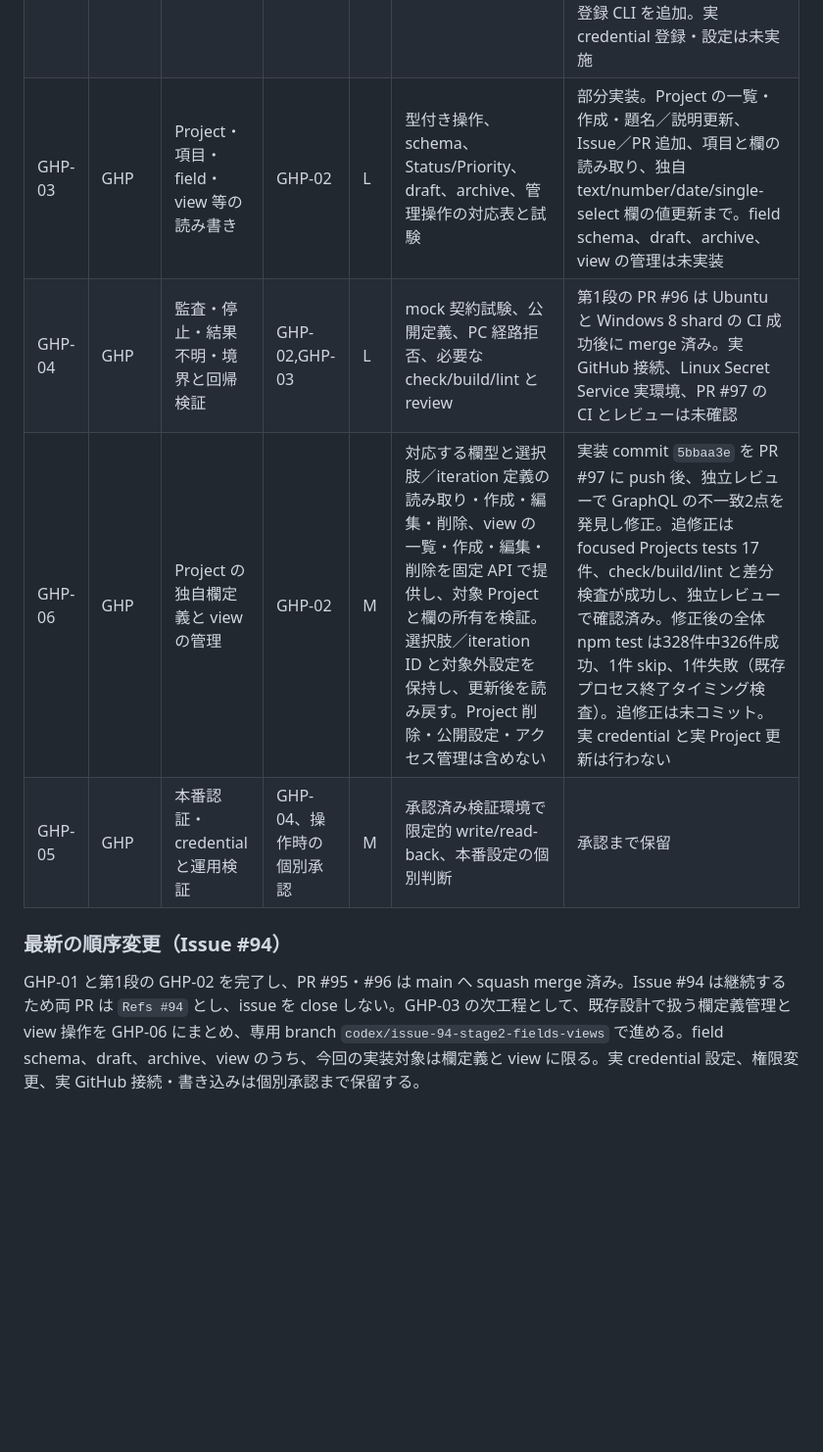
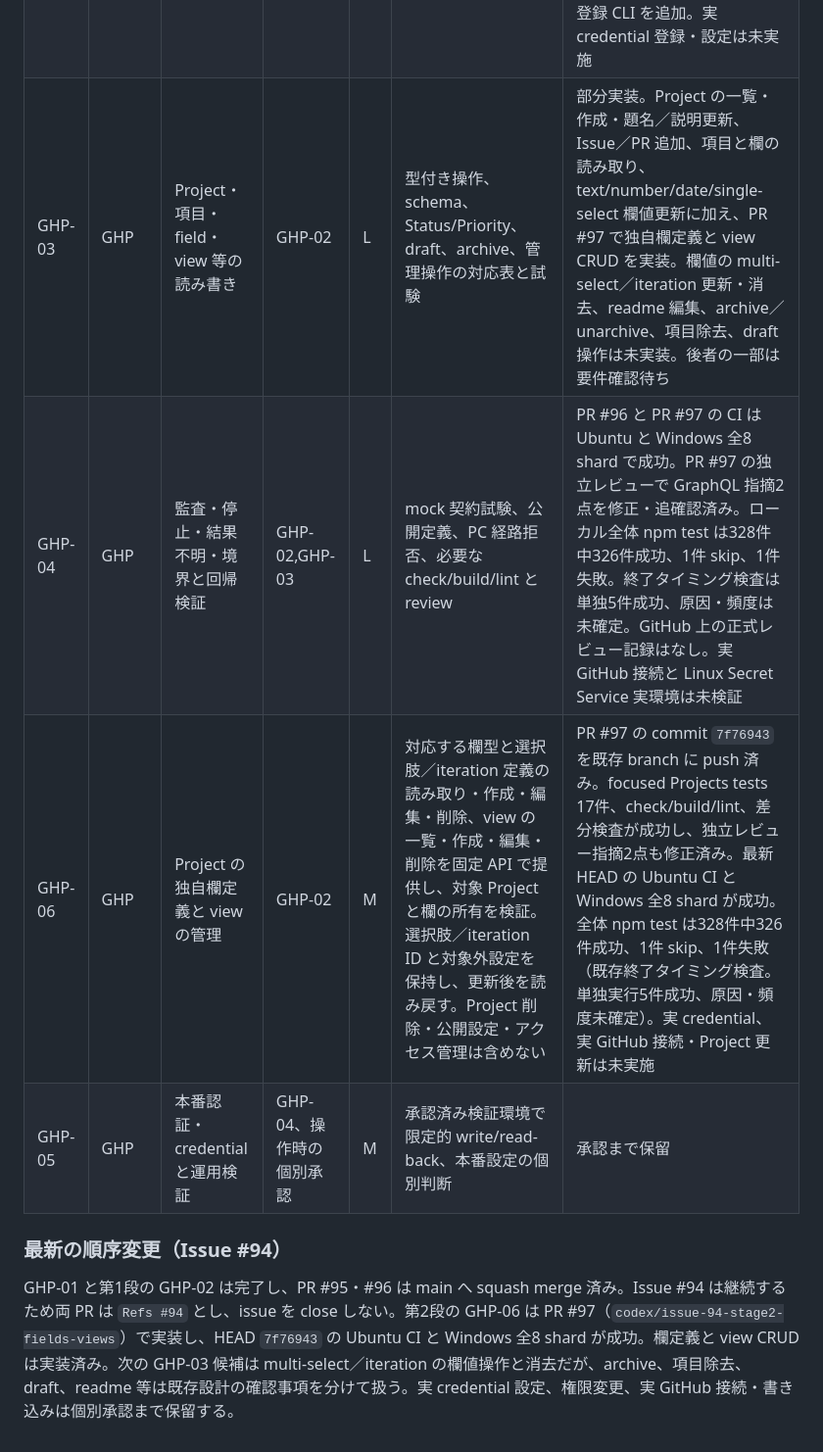
Before and after one commit to ssaattww/RemoteDesktopMCP, a Markdown page: tasks/tasks-status.md, the part around the change. Shown at 98% size. GitHub-like rendering; blank space fills up the shorter version.

Commit message:
Update Project Stage 2 verification records

```diff
--- a/tasks/tasks-status.md
+++ b/tasks/tasks-status.md
@@ -162,11 +162,11 @@ DR-003 と NR-009 の完了は次候補の両 OS CI と同じ reviewer の確認
 | --- | --- | --- | --- | --- | --- | --- |
 | GHP-01 | GHP | API・認証・PC 操作禁止の設計と対応表 | #94 / #95 の正式な紐付け | M | 専用入口、操作別権限、未対応、停止・監査・競合を設計に記録 | 完了。PR #95 は `Refs #94` のまま main へ squash merge（`d978fb5`） |
 | GHP-02 | GHP | 専用 MCP 入口と認証・GitHub API client | GHP-01 | L | PC backend 不使用、固定 API、対象照合、read/write/admin 隔離 | 第1段完了。PR #96 を main へ squash merge（`eef14f8`）。Projects 専用 HTTP/MCP、OAuth audience/scope 分離、Project metadata、Issue／PR 追加、欄の読み取りと値更新、DPAPI／Secret Service provider、ローカル登録 CLI を追加。実 credential 登録・設定は未実施 |
-| GHP-03 | GHP | Project・項目・field・view 等の読み書き | GHP-02 | L | 型付き操作、schema、Status/Priority、draft、archive、管理操作の対応表と試験 | 部分実装。Project の一覧・作成・題名／説明更新、Issue／PR 追加、項目と欄の読み取り、独自 text/number/date/single-select 欄の値更新まで。field schema、draft、archive、view の管理は未実装 |
-| GHP-04 | GHP | 監査・停止・結果不明・境界と回帰検証 | GHP-02,GHP-03 | L | mock 契約試験、公開定義、PC 経路拒否、必要な check/build/lint と review | 第1段の PR #96 は Ubuntu と Windows 8 shard の CI 成功後に merge 済み。実 GitHub 接続、Linux Secret Service 実環境、PR #97 の CI とレビューは未確認 |
-| GHP-06 | GHP | Project の独自欄定義と view の管理 | GHP-02 | M | 対応する欄型と選択肢／iteration 定義の読み取り・作成・編集・削除、view の一覧・作成・編集・削除を固定 API で提供し、対象 Project と欄の所有を検証。選択肢／iteration ID と対象外設定を保持し、更新後を読み戻す。Project 削除・公開設定・アクセス管理は含めない | 実装 commit `5bbaa3e` を PR #97 に push 後、独立レビューで GraphQL の不一致2点を発見し修正。追修正は focused Projects tests 17件、check/build/lint と差分検査が成功し、独立レビューで確認済み。修正後の全体 npm test は328件中326件成功、1件 skip、1件失敗（既存プロセス終了タイミング検査）。追修正は未コミット。実 credential と実 Project 更新は行わない |
+| GHP-03 | GHP | Project・項目・field・view 等の読み書き | GHP-02 | L | 型付き操作、schema、Status/Priority、draft、archive、管理操作の対応表と試験 | 部分実装。Project の一覧・作成・題名／説明更新、Issue／PR 追加、項目と欄の読み取り、text/number/date/single-select 欄値更新に加え、PR #97 で独自欄定義と view CRUD を実装。欄値の multi-select／iteration 更新・消去、readme 編集、archive／unarchive、項目除去、draft 操作は未実装。後者の一部は要件確認待ち |
+| GHP-04 | GHP | 監査・停止・結果不明・境界と回帰検証 | GHP-02,GHP-03 | L | mock 契約試験、公開定義、PC 経路拒否、必要な check/build/lint と review | PR #96 と PR #97 の CI は Ubuntu と Windows 全8 shard で成功。PR #97 の独立レビューで GraphQL 指摘2点を修正・追確認済み。ローカル全体 npm test は328件中326件成功、1件 skip、1件失敗。終了タイミング検査は単独5件成功、原因・頻度は未確定。GitHub 上の正式レビュー記録はなし。実 GitHub 接続と Linux Secret Service 実環境は未検証 |
+| GHP-06 | GHP | Project の独自欄定義と view の管理 | GHP-02 | M | 対応する欄型と選択肢／iteration 定義の読み取り・作成・編集・削除、view の一覧・作成・編集・削除を固定 API で提供し、対象 Project と欄の所有を検証。選択肢／iteration ID と対象外設定を保持し、更新後を読み戻す。Project 削除・公開設定・アクセス管理は含めない | PR #97 の commit `7f76943` を既存 branch に push 済み。focused Projects tests 17件、check/build/lint、差分検査が成功し、独立レビュー指摘2点も修正済み。最新 HEAD の Ubuntu CI と Windows 全8 shard が成功。全体 npm test は328件中326件成功、1件 skip、1件失敗（既存終了タイミング検査。単独実行5件成功、原因・頻度未確定）。実 credential、実 GitHub 接続・Project 更新は未実施 |
 | GHP-05 | GHP | 本番認証・credential と運用検証 | GHP-04、操作時の個別承認 | M | 承認済み検証環境で限定的 write/read-back、本番設定の個別判断 | 承認まで保留 |
 
 ### 最新の順序変更（Issue #94）
 
-GHP-01 と第1段の GHP-02 を完了し、PR #95・#96 は main へ squash merge 済み。Issue #94 は継続するため両 PR は `Refs #94` とし、issue を close しない。GHP-03 の次工程として、既存設計で扱う欄定義管理と view 操作を GHP-06 にまとめ、専用 branch `codex/issue-94-stage2-fields-views` で進める。field schema、draft、archive、view のうち、今回の実装対象は欄定義と view に限る。実 credential 設定、権限変更、実 GitHub 接続・書き込みは個別承認まで保留する。
+GHP-01 と第1段の GHP-02 は完了し、PR #95・#96 は main へ squash merge 済み。Issue #94 は継続するため両 PR は `Refs #94` とし、issue を close しない。第2段の GHP-06 は PR #97（`codex/issue-94-stage2-fields-views`）で実装し、HEAD `7f76943` の Ubuntu CI と Windows 全8 shard が成功。欄定義と view CRUD は実装済み。次の GHP-03 候補は multi-select／iteration の欄値操作と消去だが、archive、項目除去、draft、readme 等は既存設計の確認事項を分けて扱う。実 credential 設定、権限変更、実 GitHub 接続・書き込みは個別承認まで保留する。
```
Also changed, not shown: reports/issue-94-stage2-implementation-20261108.md (+3 -3 lines), tasks/phases-status.md (+2 -2 lines).
